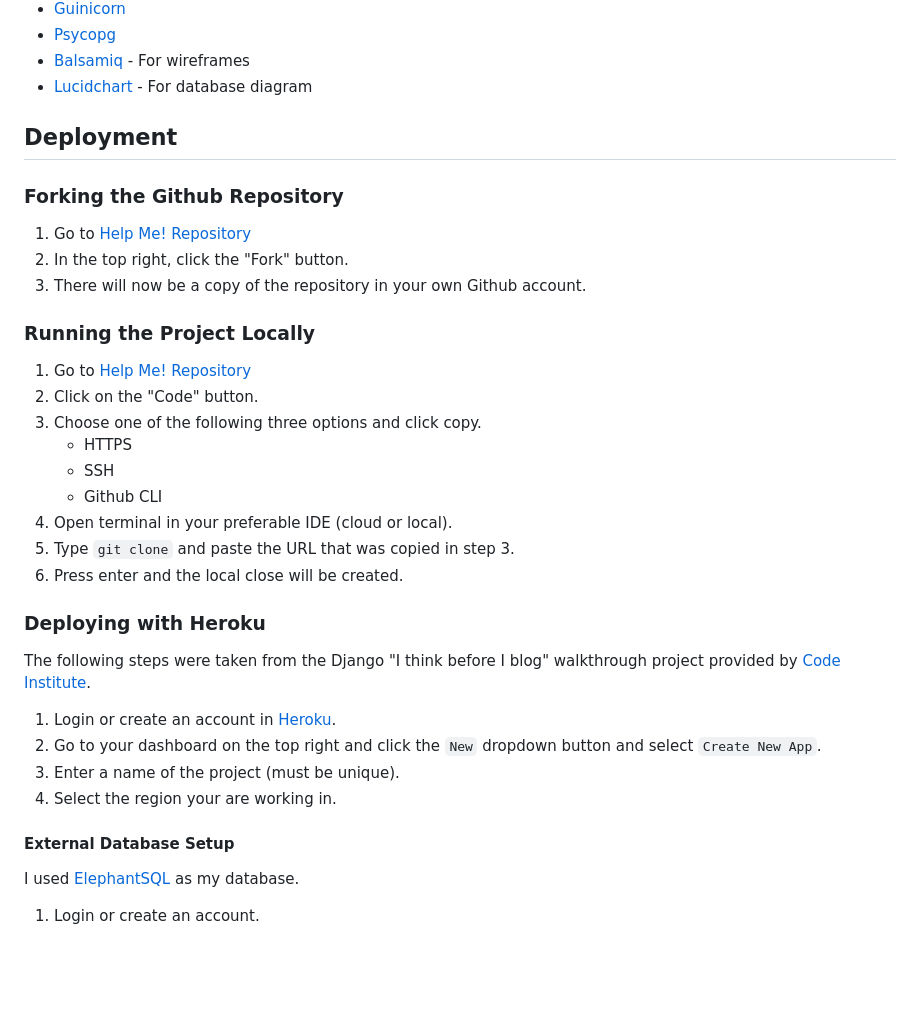
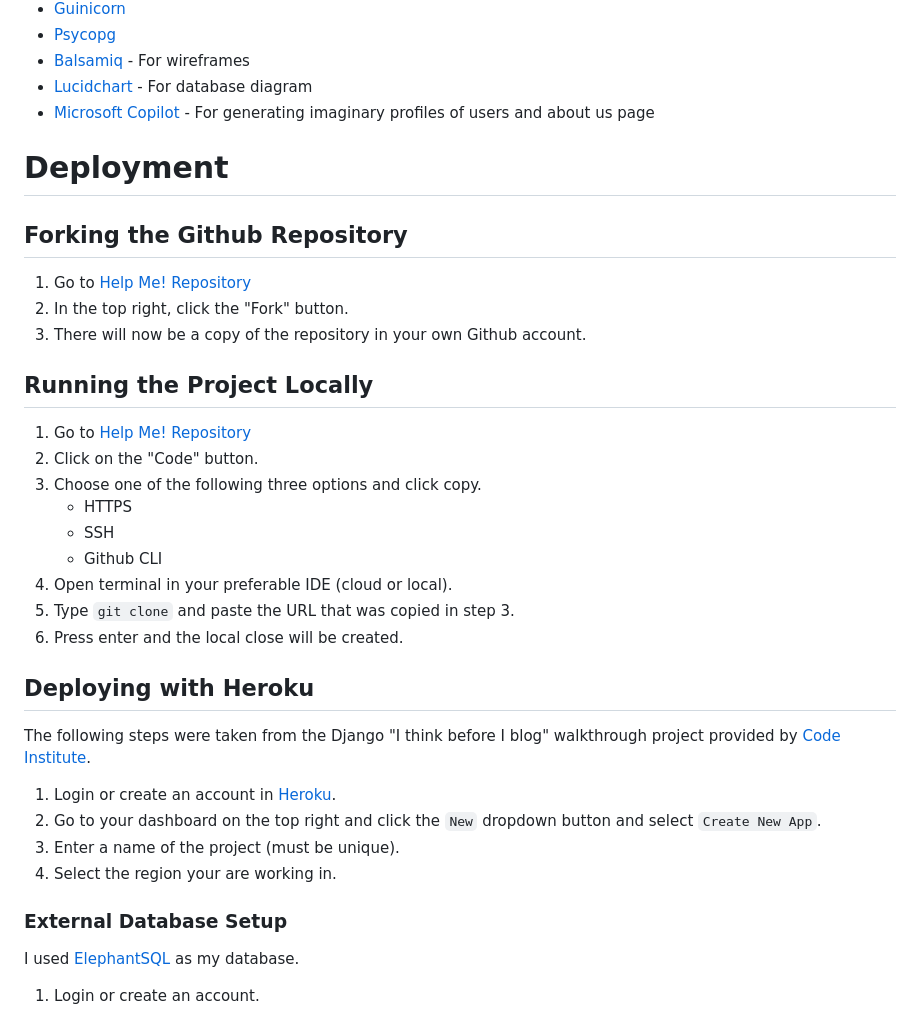
Before and after one commit to Sugandhi13/help-me, a Markdown page: README.md, the part around one of its changes. Rendered like a GitHub page; blank space fills up the shorter version.

```diff
--- a/README.md
+++ b/README.md
@@ -841,16 +904,17 @@ Testing was an integral part of the project development, encompassing the use of
 - [Psycopg](https://www.psycopg.org/docs/)
 - [Balsamiq](https://balsamiq.com/) - For wireframes
 - [Lucidchart](https://lucid.app/users/login#/login) - For database diagram
+- [Microsoft Copilot](https://copilot.microsoft.com/) - For generating imaginary profiles of users and about us page
 
-## Deployment
+# Deployment
 
-### Forking the Github Repository
+## Forking the Github Repository
 
 1. Go to [Help Me! Repository](https://github.com/Sugandhi13/help-me.git)
 2. In the top right, click the "Fork" button.
 3. There will now be a copy of the repository in your own Github account.
 
-### Running the Project Locally
+## Running the Project Locally
 
 1. Go to [Help Me! Repository](https://github.com/Sugandhi13/help-me.git)
 2. Click on the "Code" button.
@@ -862,7 +926,7 @@ Testing was an integral part of the project development, encompassing the use of
 5. Type `git clone` and paste the URL that was copied in step 3.
 6. Press enter and the local close will be created.
 
-### Deploying with Heroku
+## Deploying with Heroku
 
 The following steps were taken from the Django "I think before I blog" walkthrough project provided by [Code Institute](https://codeinstitute.net/global/).
 
@@ -871,7 +935,7 @@ The following steps were taken from the Django "I think before I blog" walkthrou
 3. Enter a name of the project (must be unique).
 4. Select the region your are working in.
 
-#### External Database Setup
+### External Database Setup
 
 I used [ElephantSQL](https://www.elephantsql.com/) as my database.
 
```
Also changed, not shown: other parts of README.md (+132 -69 lines).
